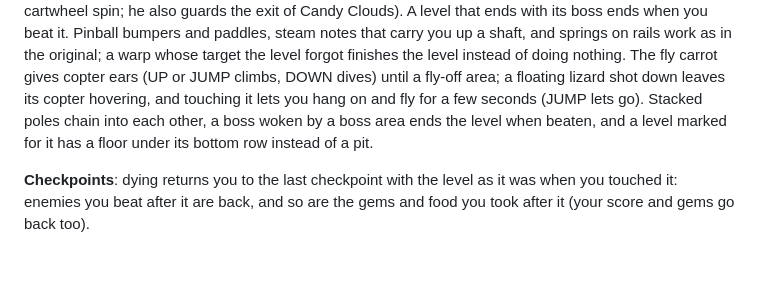
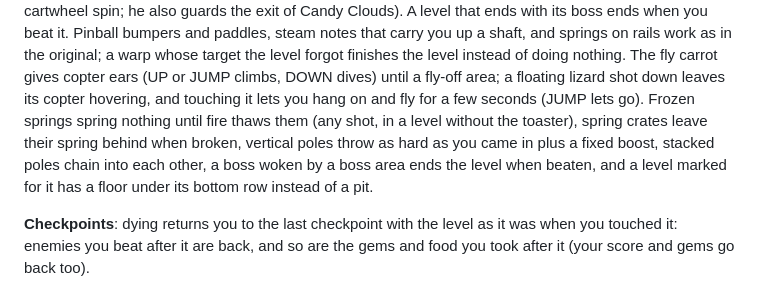
Before and after one commit to h1zn/claude-rabbit, a Markdown page: README.md, the part around the change. Rendered like a GitHub page; blank space fills up the shorter version.

Commit message:
README: frozen springs, spring crates, pole throws
Co-Authored-By: Claude Opus 5.5 <noreply@anthropic.com>
Claude-Session: https://claude.ai/code/session_014VrjeuzQF9z1CDhmbTuLih

```diff
--- a/README.md
+++ b/README.md
@@ -366,7 +366,10 @@ whose target the level forgot finishes the level instead of doing nothing.
 The fly carrot gives copter ears (UP or JUMP climbs, DOWN dives) until a
 fly-off area; a floating lizard shot down leaves its copter hovering, and
 touching it lets you hang on and fly for a few seconds (JUMP lets go).
-Stacked poles chain into each other, a boss woken by a boss area ends the
+Frozen springs spring nothing until fire thaws them (any shot, in a level
+without the toaster), spring crates leave their spring behind when broken,
+vertical poles throw as hard as you came in plus a fixed boost, stacked
+poles chain into each other, a boss woken by a boss area ends the
 level when beaten, and a level marked for it has a floor under its bottom
 row instead of a pit.
 
```
